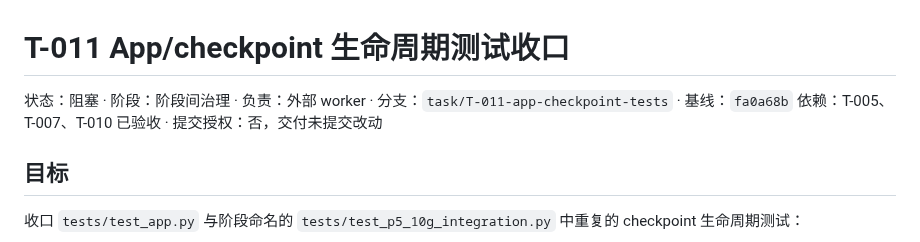
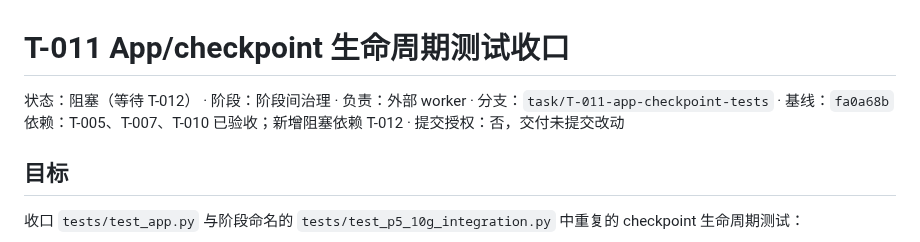
Before and after one commit to spikeRHCgit/mica-agent, a Markdown page: docs/tasks/T-011.md, the part around the change. Drawn GitHub-style.

```diff
--- a/docs/tasks/T-011.md
+++ b/docs/tasks/T-011.md
@@ -1,7 +1,7 @@
 # T-011 App/checkpoint 生命周期测试收口
 
-状态：阻塞 · 阶段：阶段间治理 · 负责：外部 worker · 分支：`task/T-011-app-checkpoint-tests` · 基线：`fa0a68b`
-依赖：T-005、T-007、T-010 已验收 · 提交授权：否，交付未提交改动
+状态：阻塞（等待 T-012） · 阶段：阶段间治理 · 负责：外部 worker · 分支：`task/T-011-app-checkpoint-tests` · 基线：`fa0a68b`
+依赖：T-005、T-007、T-010 已验收；新增阻塞依赖 T-012 · 提交授权：否，交付未提交改动
 
 ## 目标
 
```
Also changed, not shown: docs/STATUS.md (+8 -7 lines), docs/tasks/T-012.md (added, +116 -0 lines).
